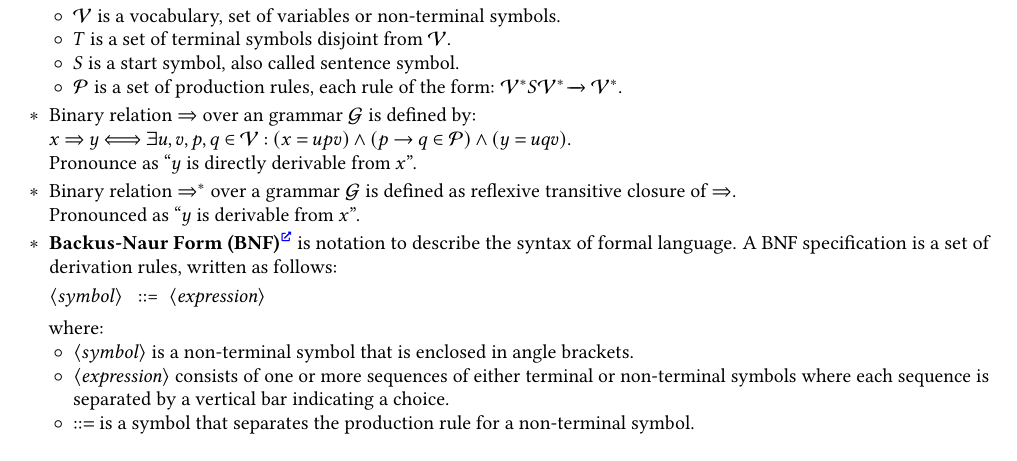
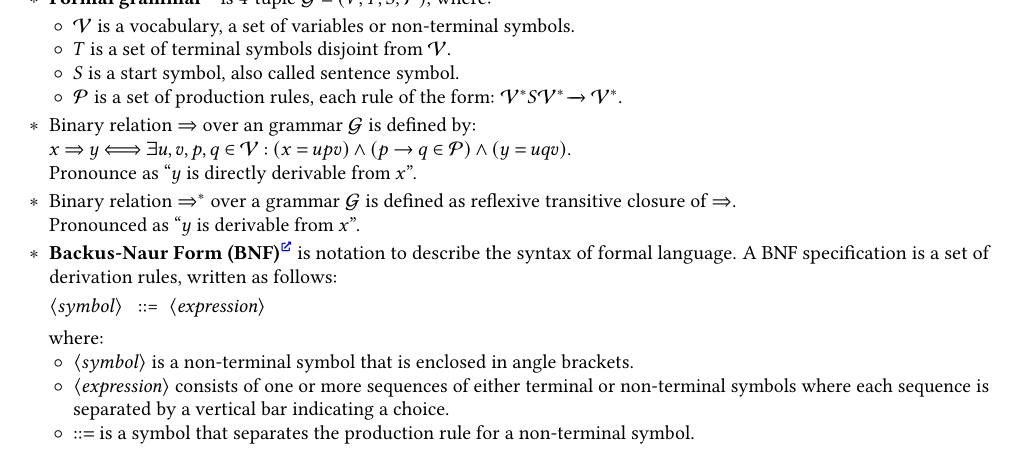
Before and after one commit to Lipen/discrete-math-course, a LaTeX document (cheat6.tex): part of page 3 of 3, cut so that both start at the same text. Compiled offline with pdfLaTeX.

Commit message:
Update cheat6.tex

```diff
--- a/cheat6.tex
+++ b/cheat6.tex
@@ -349,7 +349,7 @@
     \item \textbf{Formal grammar}\Href{https://en.wikipedia.org/wiki/Formal_grammar} is 4-tuple $\mathcal{G} = (V, T, S, \mathcal{P})$, where:
 
     \begin{terms}
-        \item $\mathcal{V}$ is a vocabulary, set of variables or non-terminal symbols.
+        \item $\mathcal{V}$ is a vocabulary, a set of variables or non-terminal symbols.
 
         \item $T$ is a set of terminal symbols disjoint from $\mathcal{V}$.
 
```
